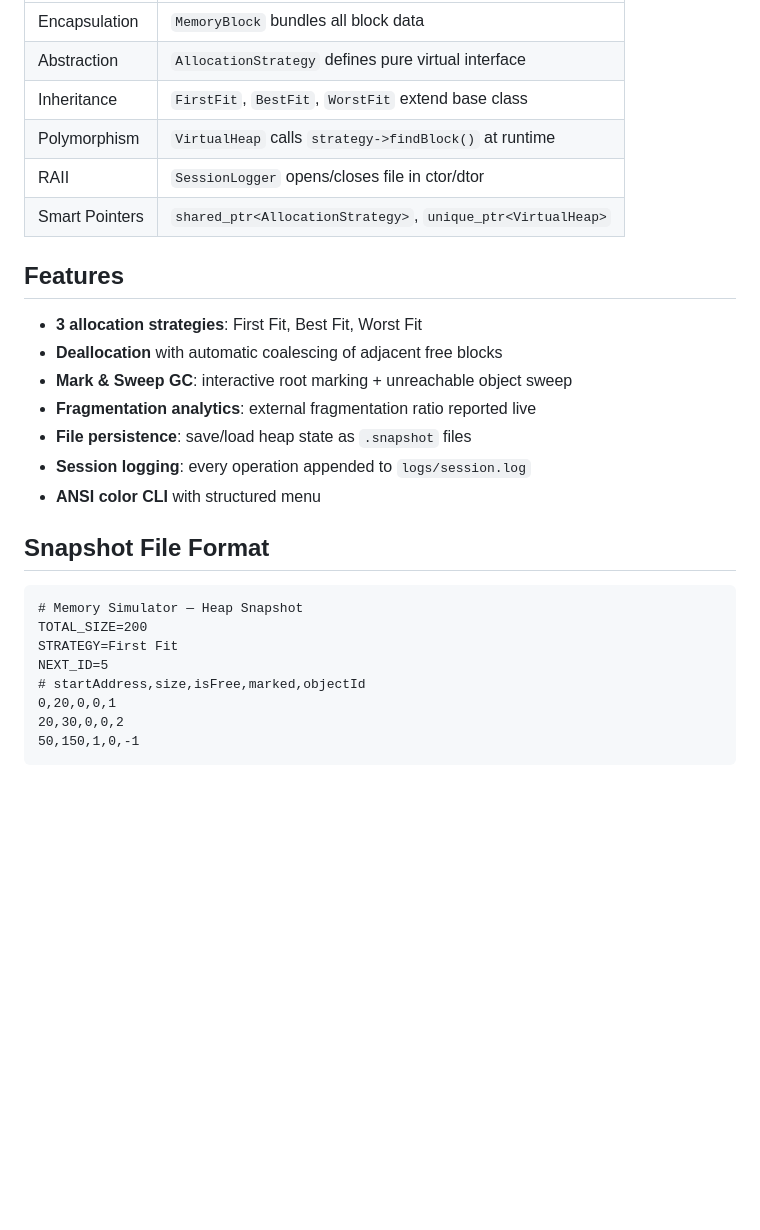
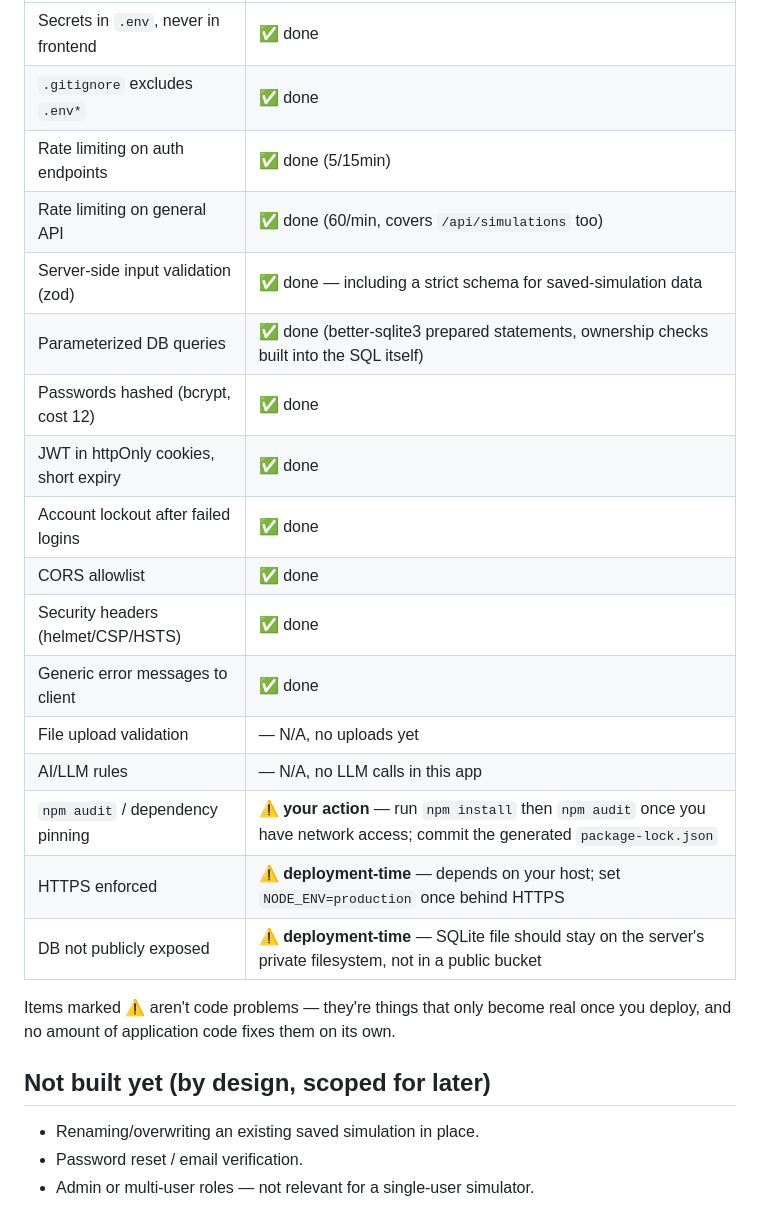
Before and after one commit to DivyanshAgarwal7/Memory-Allocation-GC-Visualizer, a Markdown page: README.md, the part around one of its changes. GitHub-like rendering; blank space fills up the shorter version.

````diff
--- a/README.md
+++ b/README.md
@@ -73,30 +87,27 @@ are compatible between the browser and C++ backend.
 |---|---|
-| Encapsulation | `MemoryBlock` bundles all block data |
-| Abstraction | `AllocationStrategy` defines pure virtual interface |
-| Inheritance | `FirstFit`, `BestFit`, `WorstFit` extend base class |
-| Polymorphism | `VirtualHeap` calls `strategy->findBlock()` at runtime |
-| RAII | `SessionLogger` opens/closes file in ctor/dtor |
-| Smart Pointers | `shared_ptr<AllocationStrategy>`, `unique_ptr<VirtualHeap>` |
+| Secrets in `.env`, never in frontend | ✅ done |
+| `.gitignore` excludes `.env*` | ✅ done |
+| Rate limiting on auth endpoints | ✅ done (5/15min) |
+| Rate limiting on general API | ✅ done (60/min, covers `/api/simulations` too) |
+| Server-side input validation (zod) | ✅ done — including a strict schema for saved-simulation data |
+| Parameterized DB queries | ✅ done (better-sqlite3 prepared statements, ownership checks built into the SQL itself) |
+| Passwords hashed (bcrypt, cost 12) | ✅ done |
+| JWT in httpOnly cookies, short expiry | ✅ done |
+| Account lockout after failed logins | ✅ done |
+| CORS allowlist | ✅ done |
+| Security headers (helmet/CSP/HSTS) | ✅ done |
+| Generic error messages to client | ✅ done |
+| File upload validation | — N/A, no uploads yet |
+| AI/LLM rules | — N/A, no LLM calls in this app |
+| `npm audit` / dependency pinning | ⚠️ **your action** — run `npm install` then `npm audit` once you have network access; commit the generated `package-lock.json` |
+| HTTPS enforced | ⚠️ **deployment-time** — depends on your host; set `NODE_ENV=production` once behind HTTPS |
+| DB not publicly exposed | ⚠️ **deployment-time** — SQLite file should stay on the server's private filesystem, not in a public bucket |
 
-## Features
+Items marked ⚠️ aren't code problems — they're things that only become real
+once you deploy, and no amount of application code fixes them on its own.
 
-- **3 allocation strategies**: First Fit, Best Fit, Worst Fit
-- **Deallocation** with automatic coalescing of adjacent free blocks
-- **Mark & Sweep GC**: interactive root marking + unreachable object sweep
-- **Fragmentation analytics**: external fragmentation ratio reported live
-- **File persistence**: save/load heap state as `.snapshot` files
-- **Session logging**: every operation appended to `logs/session.log`
-- **ANSI color CLI** with structured menu
+## Not built yet (by design, scoped for later)
 
-## Snapshot File Format
-
-```
-# Memory Simulator — Heap Snapshot
-TOTAL_SIZE=200
-STRATEGY=First Fit
-NEXT_ID=5
-# startAddress,size,isFree,marked,objectId
-0,20,0,0,1
-20,30,0,0,2
-50,150,1,0,-1
-```
+- Renaming/overwriting an existing saved simulation in place.
+- Password reset / email verification.
+- Admin or multi-user roles — not relevant for a single-user simulator.
````
Also changed, not shown: other parts of README.md (+70 -56 lines).
